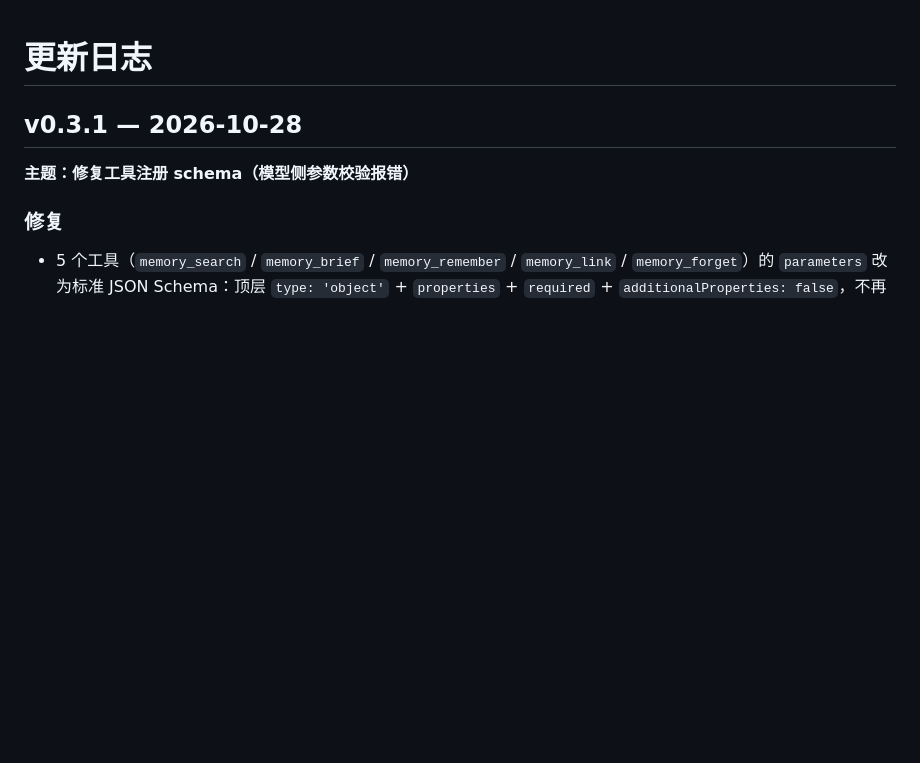
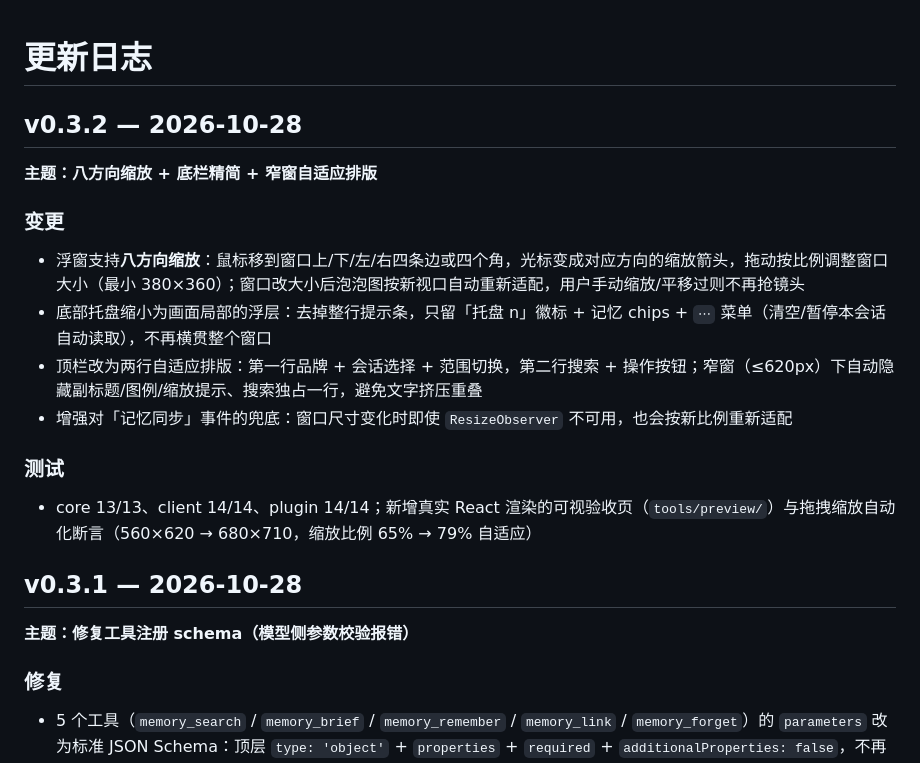
Before and after one commit to Eveneve-night/memory-bubble, a Markdown page: CHANGELOG.md, the part around the change. GitHub-like rendering; blank space fills up the shorter version.

```diff
--- a/CHANGELOG.md
+++ b/CHANGELOG.md
@@ -1,4 +1,19 @@
 # 更新日志
+
+## v0.3.2 — 2026-10-28
+
+**主题：八方向缩放 + 底栏精简 + 窄窗自适应排版**
+
+### 变更
+
+- 浮窗支持**八方向缩放**：鼠标移到窗口上/下/左/右四条边或四个角，光标变成对应方向的缩放箭头，拖动按比例调整窗口大小（最小 380×360）；窗口改大小后泡泡图按新视口自动重新适配，用户手动缩放/平移过则不再抢镜头
+- 底部托盘缩小为画面局部的浮层：去掉整行提示条，只留「托盘 n」徽标 + 记忆 chips + `⋯` 菜单（清空/暂停本会话自动读取），不再横贯整个窗口
+- 顶栏改为两行自适应排版：第一行品牌 + 会话选择 + 范围切换，第二行搜索 + 操作按钮；窄窗（≤620px）下自动隐藏副标题/图例/缩放提示、搜索独占一行，避免文字挤压重叠
+- 增强对「记忆同步」事件的兜底：窗口尺寸变化时即使 `ResizeObserver` 不可用，也会按新比例重新适配
+
+### 测试
+
+- core 13/13、client 14/14、plugin 14/14；新增真实 React 渲染的可视验收页（`tools/preview/`）与拖拽缩放自动化断言（560×620 → 680×710，缩放比例 65% → 79% 自适应）
 
 ## v0.3.1 — 2026-10-28
 
```
Also changed, not shown: README.md (+5 -2 lines), plugin/README.md (+7 -5 lines), assets/shot-560.png (added), assets/shot-880.png (added), 3 other files.
